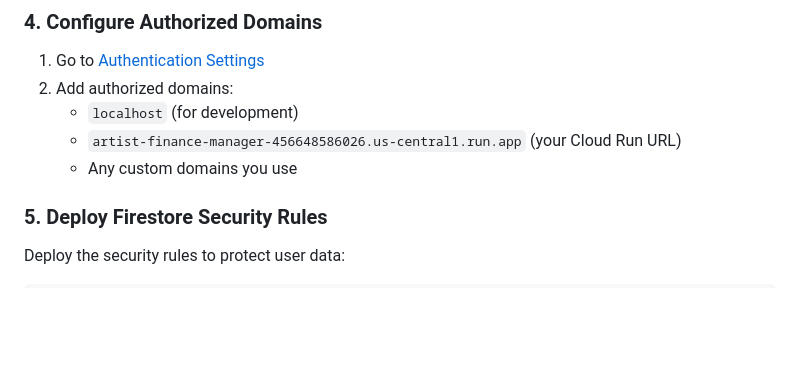
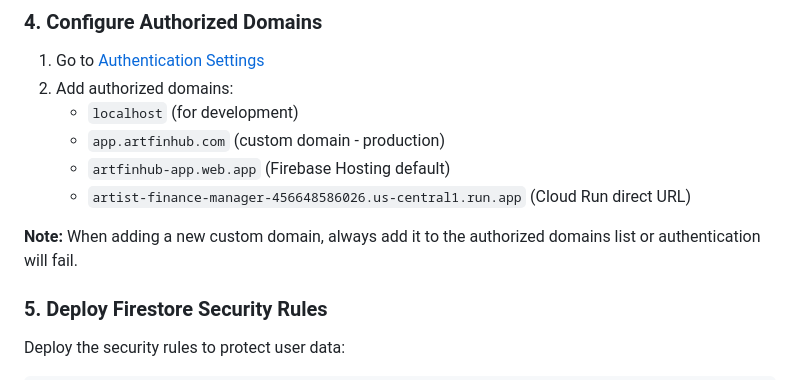
Before and after one commit to aifraenkel/artist_finance_manager, a Markdown page: docs/AUTH_SETUP.md, the part around the change. Rendered like a GitHub page; blank space fills up the shorter version.

```diff
--- a/docs/AUTH_SETUP.md
+++ b/docs/AUTH_SETUP.md
@@ -75,8 +75,11 @@ static const FirebaseOptions web = FirebaseOptions(
 1. Go to [Authentication Settings](https://console.firebase.google.com/project/artist-manager-479514/authentication/settings)
 2. Add authorized domains:
    - `localhost` (for development)
-   - `artist-finance-manager-456648586026.us-central1.run.app` (your Cloud Run URL)
-   - Any custom domains you use
+   - `app.artfinhub.com` (custom domain - production)
+   - `artfinhub-app.web.app` (Firebase Hosting default)
+   - `artist-finance-manager-456648586026.us-central1.run.app` (Cloud Run direct URL)
+
+**Note:** When adding a new custom domain, always add it to the authorized domains list or authentication will fail.
 
 ### 5. Deploy Firestore Security Rules
 
```
Also changed, not shown: docs/DEPLOYMENT.md (+10 -0 lines), docs/GRAFANA_SETUP.md (+19 -2 lines).
